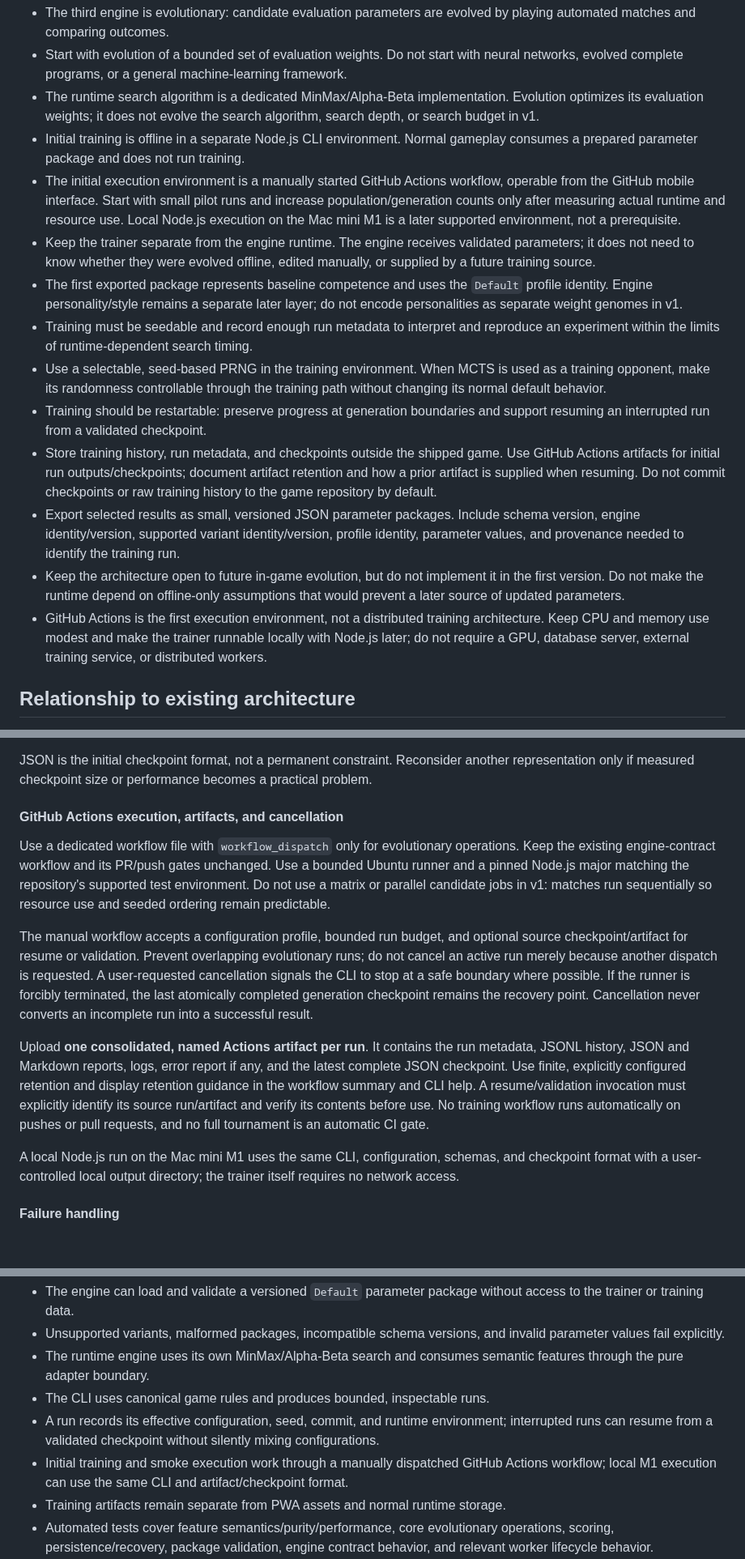
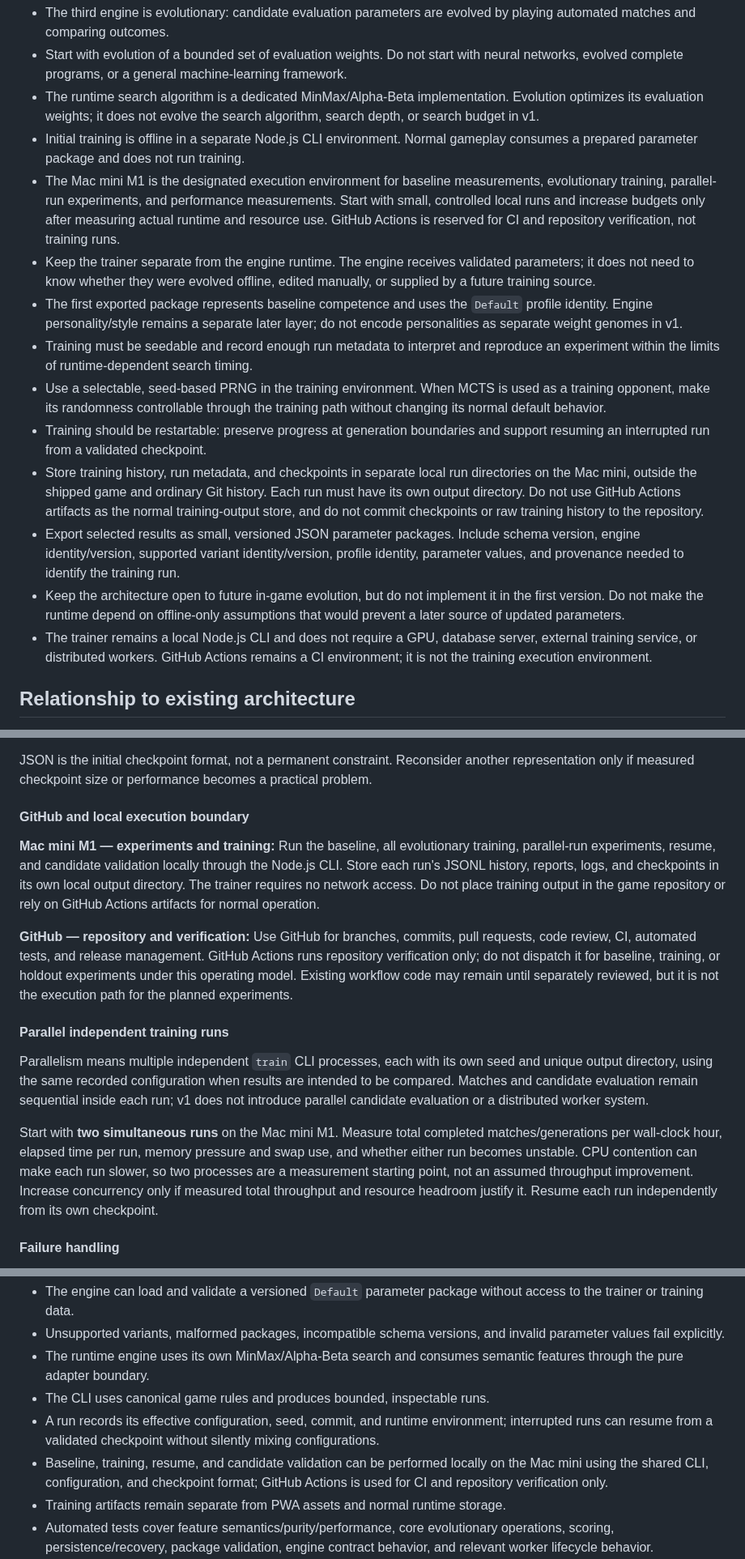
Before and after one commit to futuredmd20-collab/jester-and-moat, a Markdown page: docs/EVOLUTIONARY-ENGINE-PLAN.md, 3 parts joined by grey strips. Shown at 81% size. Drawn GitHub-style; blank space fills up the shorter version.

Commit message:
docs: update evolutionary stage 5 execution plan

```diff
--- a/docs/EVOLUTIONARY-ENGINE-PLAN.md
+++ b/docs/EVOLUTIONARY-ENGINE-PLAN.md
@@ -18,16 +18,16 @@ The first useful result should be a versioned parameter package that the game ca
 - Start with evolution of a bounded set of evaluation weights. Do not start with neural networks, evolved complete programs, or a general machine-learning framework.
 - The runtime search algorithm is a dedicated MinMax/Alpha-Beta implementation. Evolution optimizes its evaluation weights; it does not evolve the search algorithm, search depth, or search budget in v1.
 - Initial training is offline in a separate Node.js CLI environment. Normal gameplay consumes a prepared parameter package and does not run training.
-- The initial execution environment is a manually started GitHub Actions workflow, operable from the GitHub mobile interface. Start with small pilot runs and increase population/generation counts only after measuring actual runtime and resource use. Local Node.js execution on the Mac mini M1 is a later supported environment, not a prerequisite.
+- The Mac mini M1 is the designated execution environment for baseline measurements, evolutionary training, parallel-run experiments, and performance measurements. Start with small, controlled local runs and increase budgets only after measuring actual runtime and resource use. GitHub Actions is reserved for CI and repository verification, not training runs.
 - Keep the trainer separate from the engine runtime. The engine receives validated parameters; it does not need to know whether they were evolved offline, edited manually, or supplied by a future training source.
 - The first exported package represents baseline competence and uses the `Default` profile identity. Engine personality/style remains a separate later layer; do not encode personalities as separate weight genomes in v1.
 - Training must be seedable and record enough run metadata to interpret and reproduce an experiment within the limits of runtime-dependent search timing.
 - Use a selectable, seed-based PRNG in the training environment. When MCTS is used as a training opponent, make its randomness controllable through the training path without changing its normal default behavior.
 - Training should be restartable: preserve progress at generation boundaries and support resuming an interrupted run from a validated checkpoint.
-- Store training history, run metadata, and checkpoints outside the shipped game. Use GitHub Actions artifacts for initial run outputs/checkpoints; document artifact retention and how a prior artifact is supplied when resuming. Do not commit checkpoints or raw training history to the game repository by default.
+- Store training history, run metadata, and checkpoints in separate local run directories on the Mac mini, outside the shipped game and ordinary Git history. Each run must have its own output directory. Do not use GitHub Actions artifacts as the normal training-output store, and do not commit checkpoints or raw training history to the repository.
 - Export selected results as small, versioned JSON parameter packages. Include schema version, engine identity/version, supported variant identity/version, profile identity, parameter values, and provenance needed to identify the training run.
 - Keep the architecture open to future in-game evolution, but do not implement it in the first version. Do not make the runtime depend on offline-only assumptions that would prevent a later source of updated parameters.
-- GitHub Actions is the first execution environment, not a distributed training architecture. Keep CPU and memory use modest and make the trainer runnable locally with Node.js later; do not require a GPU, database server, external training service, or distributed workers.
+- The trainer remains a local Node.js CLI and does not require a GPU, database server, external training service, or distributed workers. GitHub Actions remains a CI environment; it is not the training execution environment.
 
 ## Relationship to existing architecture
 
@@ -242,15 +242,17 @@ Use JSON checkpoints initially. Write one complete checkpoint after each complet
 
 JSON is the initial checkpoint format, not a permanent constraint. Reconsider another representation only if measured checkpoint size or performance becomes a practical problem.
 
-#### GitHub Actions execution, artifacts, and cancellation
+#### GitHub and local execution boundary
 
-Use a dedicated workflow file with `workflow_dispatch` only for evolutionary operations. Keep the existing engine-contract workflow and its PR/push gates unchanged. Use a bounded Ubuntu runner and a pinned Node.js major matching the repository's supported test environment. Do not use a matrix or parallel candidate jobs in v1: matches run sequentially so resource use and seeded ordering remain predictable.
+**Mac mini M1 — experiments and training:** Run the baseline, all evolutionary training, parallel-run experiments, resume, and candidate validation locally through the Node.js CLI. Store each run's JSONL history, reports, logs, and checkpoints in its own local output directory. The trainer requires no network access. Do not place training output in the game repository or rely on GitHub Actions artifacts for normal operation.
 
-The manual workflow accepts a configuration profile, bounded run budget, and optional source checkpoint/artifact for resume or validation. Prevent overlapping evolutionary runs; do not cancel an active run merely because another dispatch is requested. A user-requested cancellation signals the CLI to stop at a safe boundary where possible. If the runner is forcibly terminated, the last atomically completed generation checkpoint remains the recovery point. Cancellation never converts an incomplete run into a successful result.
+**GitHub — repository and verification:** Use GitHub for branches, commits, pull requests, code review, CI, automated tests, and release management. GitHub Actions runs repository verification only; do not dispatch it for baseline, training, or holdout experiments under this operating model. Existing workflow code may remain until separately reviewed, but it is not the execution path for the planned experiments.
 
-Upload **one consolidated, named Actions artifact per run**. It contains the run metadata, JSONL history, JSON and Markdown reports, logs, error report if any, and the latest complete JSON checkpoint. Use finite, explicitly configured retention and display retention guidance in the workflow summary and CLI help. A resume/validation invocation must explicitly identify its source run/artifact and verify its contents before use. No training workflow runs automatically on pushes or pull requests, and no full tournament is an automatic CI gate.
+#### Parallel independent training runs
 
-A local Node.js run on the Mac mini M1 uses the same CLI, configuration, schemas, and checkpoint format with a user-controlled local output directory; the trainer itself requires no network access.
+Parallelism means multiple independent `train` CLI processes, each with its own seed and unique output directory, using the same recorded configuration when results are intended to be compared. Matches and candidate evaluation remain sequential inside each run; v1 does not introduce parallel candidate evaluation or a distributed worker system.
+
+Start with **two simultaneous runs** on the Mac mini M1. Measure total completed matches/generations per wall-clock hour, elapsed time per run, memory pressure and swap use, and whether either run becomes unstable. CPU contention can make each run slower, so two processes are a measurement starting point, not an assumed throughput improvement. Increase concurrency only if measured total throughput and resource headroom justify it. Resume each run independently from its own checkpoint.
 
 #### Failure handling
 
@@ -331,7 +333,7 @@ After the engine has a stable baseline:
 - The runtime engine uses its own MinMax/Alpha-Beta search and consumes semantic features through the pure adapter boundary.
 - The CLI uses canonical game rules and produces bounded, inspectable runs.
 - A run records its effective configuration, seed, commit, and runtime environment; interrupted runs can resume from a validated checkpoint without silently mixing configurations.
-- Initial training and smoke execution work through a manually dispatched GitHub Actions workflow; local M1 execution can use the same CLI and artifact/checkpoint format.
+- Baseline, training, resume, and candidate validation can be performed locally on the Mac mini using the shared CLI, configuration, and checkpoint format; GitHub Actions is used for CI and repository verification only.
 - Training artifacts remain separate from PWA assets and normal runtime storage.
 - Automated tests cover feature semantics/purity/performance, core evolutionary operations, scoring, persistence/recovery, package validation, engine contract behavior, and relevant worker lifecycle behavior.
 - Export requires a manually approved candidate to meet predeclared, empirically established minimum performance floors against both the frozen-weight primary reference and MinMax Medium on a candidate-specific independent holdout set; the candidate need not outperform either reference.
```
Also changed, not shown: other parts of docs/EVOLUTIONARY-ENGINE-PLAN.md (+11 -9 lines).
